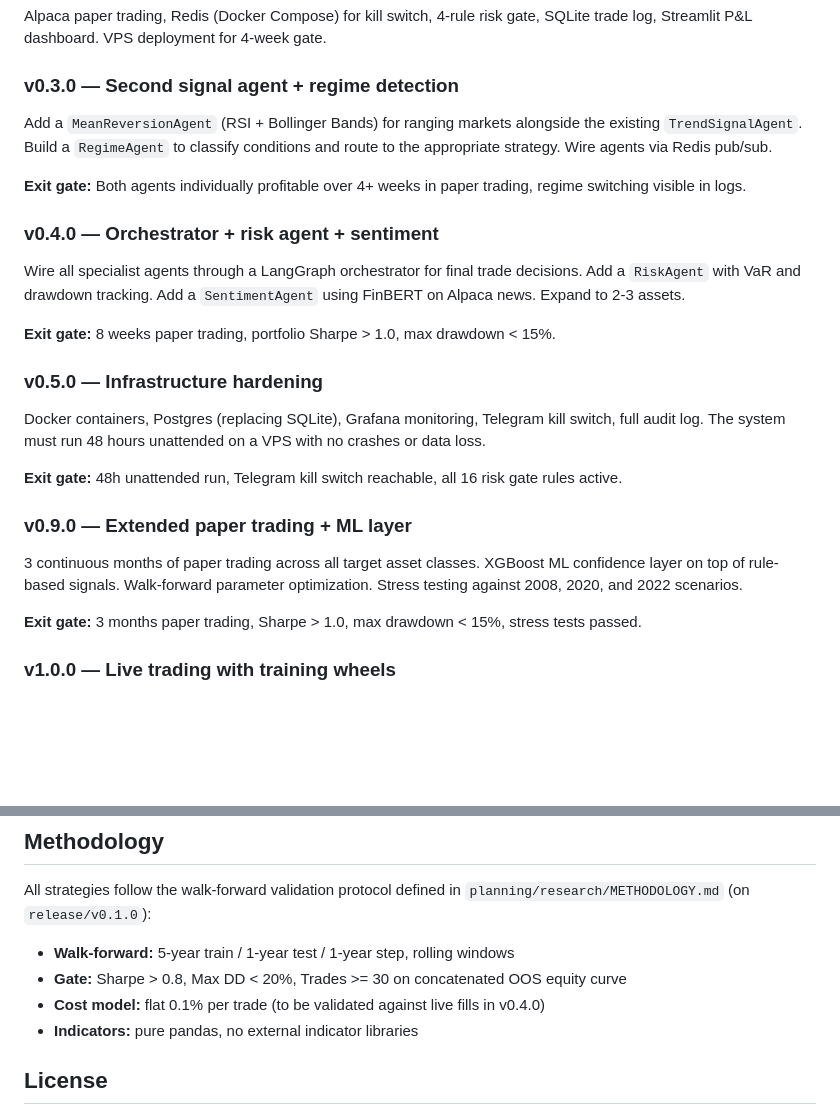
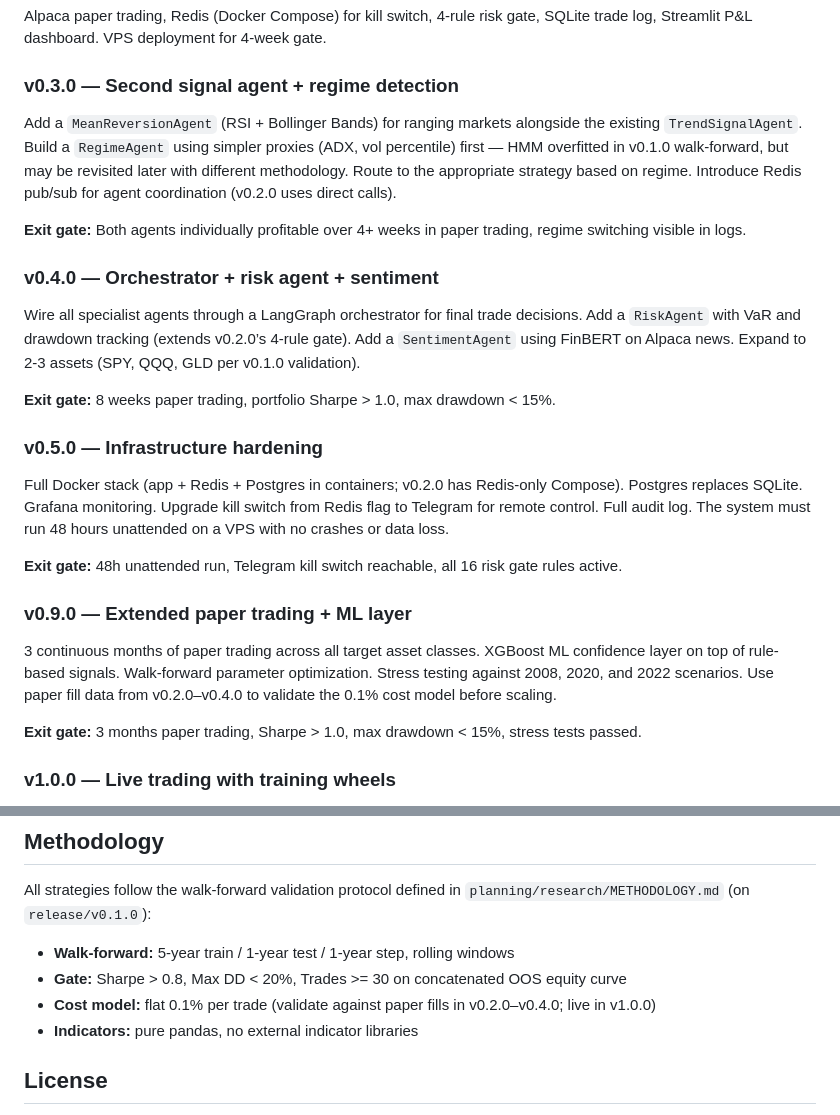
Before and after one commit to bigmikecreates/trade-swarm, a Markdown page: README.md, 2 parts joined by grey strips. GitHub-like rendering; blank space fills up the shorter version.

Commit message:
docs: update version roadmap for v0.1.0/v0.2.0 learnings, leave HMM door open
Made-with: Cursor

```diff
--- a/README.md
+++ b/README.md
@@ -55,25 +55,25 @@ Alpaca paper trading, Redis (Docker Compose) for kill switch, 4-rule risk gate,
 
 ### v0.3.0 — Second signal agent + regime detection
 
-Add a `MeanReversionAgent` (RSI + Bollinger Bands) for ranging markets alongside the existing `TrendSignalAgent`. Build a `RegimeAgent` to classify conditions and route to the appropriate strategy. Wire agents via Redis pub/sub.
+Add a `MeanReversionAgent` (RSI + Bollinger Bands) for ranging markets alongside the existing `TrendSignalAgent`. Build a `RegimeAgent` using simpler proxies (ADX, vol percentile) first — HMM overfitted in v0.1.0 walk-forward, but may be revisited later with different methodology. Route to the appropriate strategy based on regime. Introduce Redis pub/sub for agent coordination (v0.2.0 uses direct calls).
 
 **Exit gate:** Both agents individually profitable over 4+ weeks in paper trading, regime switching visible in logs.
 
 ### v0.4.0 — Orchestrator + risk agent + sentiment
 
-Wire all specialist agents through a LangGraph orchestrator for final trade decisions. Add a `RiskAgent` with VaR and drawdown tracking. Add a `SentimentAgent` using FinBERT on Alpaca news. Expand to 2-3 assets.
+Wire all specialist agents through a LangGraph orchestrator for final trade decisions. Add a `RiskAgent` with VaR and drawdown tracking (extends v0.2.0’s 4-rule gate). Add a `SentimentAgent` using FinBERT on Alpaca news. Expand to 2-3 assets (SPY, QQQ, GLD per v0.1.0 validation).
 
 **Exit gate:** 8 weeks paper trading, portfolio Sharpe > 1.0, max drawdown < 15%.
 
 ### v0.5.0 — Infrastructure hardening
 
-Docker containers, Postgres (replacing SQLite), Grafana monitoring, Telegram kill switch, full audit log. The system must run 48 hours unattended on a VPS with no crashes or data loss.
+Full Docker stack (app + Redis + Postgres in containers; v0.2.0 has Redis-only Compose). Postgres replaces SQLite. Grafana monitoring. Upgrade kill switch from Redis flag to Telegram for remote control. Full audit log. The system must run 48 hours unattended on a VPS with no crashes or data loss.
 
 **Exit gate:** 48h unattended run, Telegram kill switch reachable, all 16 risk gate rules active.
 
 ### v0.9.0 — Extended paper trading + ML layer
 
-3 continuous months of paper trading across all target asset classes. XGBoost ML confidence layer on top of rule-based signals. Walk-forward parameter optimization. Stress testing against 2008, 2020, and 2022 scenarios.
+3 continuous months of paper trading across all target asset classes. XGBoost ML confidence layer on top of rule-based signals. Walk-forward parameter optimization. Stress testing against 2008, 2020, and 2022 scenarios. Use paper fill data from v0.2.0–v0.4.0 to validate the 0.1% cost model before scaling.
 
 **Exit gate:** 3 months paper trading, Sharpe > 1.0, max drawdown < 15%, stress tests passed.
 
@@ -116,7 +116,7 @@ All strategies follow the walk-forward validation protocol defined in `planning/
 
 - **Walk-forward:** 5-year train / 1-year test / 1-year step, rolling windows
 - **Gate:** Sharpe > 0.8, Max DD < 20%, Trades >= 30 on concatenated OOS equity curve
-- **Cost model:** flat 0.1% per trade (to be validated against live fills in v0.4.0)
+- **Cost model:** flat 0.1% per trade (validate against paper fills in v0.2.0–v0.4.0; live in v1.0.0)
 - **Indicators:** pure pandas, no external indicator libraries
 
 ## License
```
